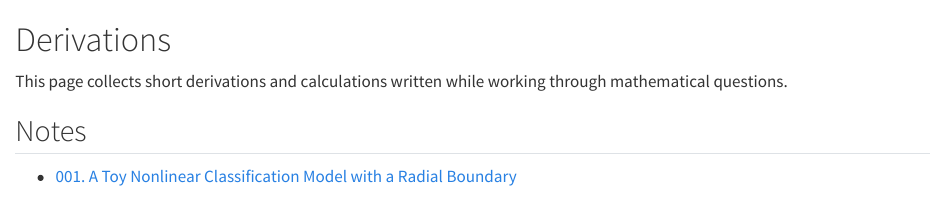
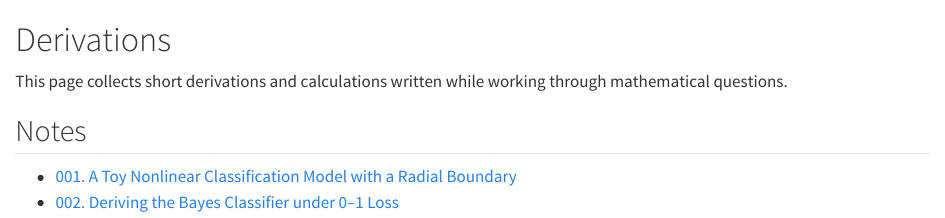
Before and after one commit to mathsuser/mathsuser.github.io, a Quarto document (derivations.qmd): the page in a window 1100 px wide, from its top. Rendered offline with R 4.5, knitr and Pandoc in place of Quarto, with nearby package versions.

Commit message:
Linked the derivatuon page.

```diff
--- a/derivations.qmd
+++ b/derivations.qmd
@@ -5,3 +5,4 @@ This page collects short derivations and calculations written while working thro
 ## Notes
 
 - [001. A Toy Nonlinear Classification Model with a Radial Boundary](derivations/001-radial-boundary-toy-classification.qmd)
+- [002. Deriving the Bayes Classifier under 0–1 Loss](derivations/002-bayes-classifier-zero-one-loss.qmd)
```
